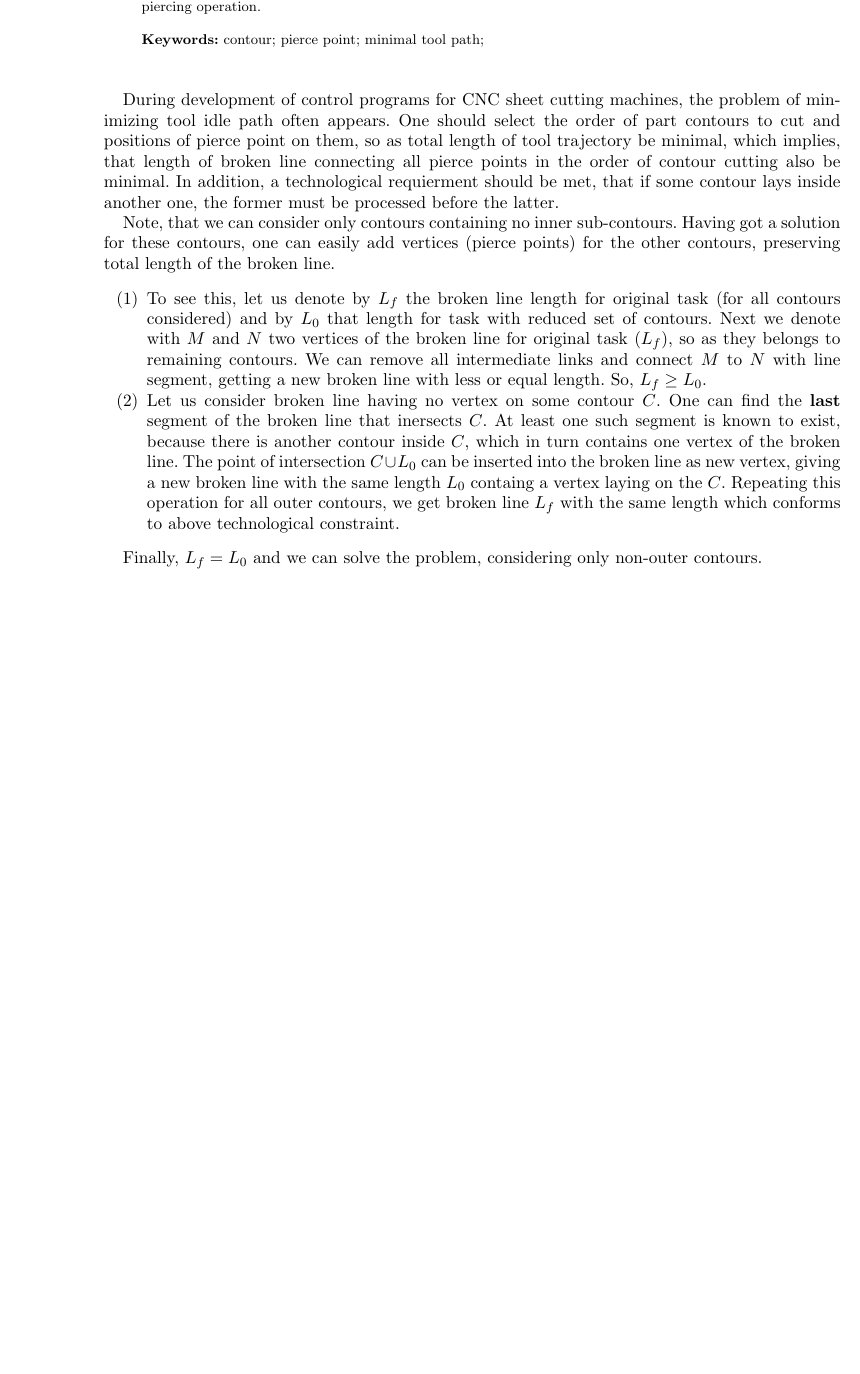
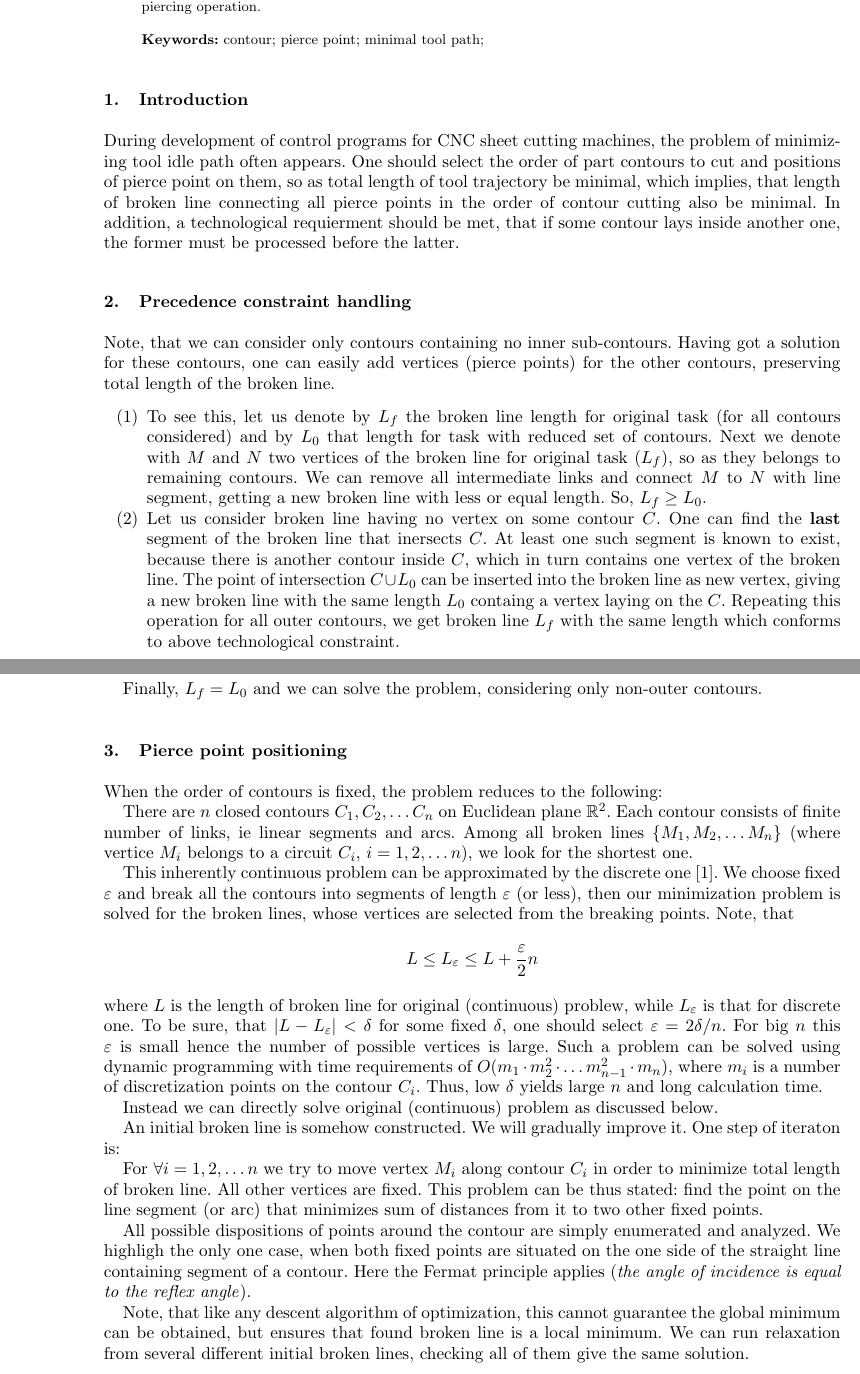
Before and after one commit to ukoloff/LaTeX, a LaTeX document (2018/mini.tex): part of page 1 of 2 before the commit and two parts of pages 1 and 2 of 3 after it, the two joined at a grey line, cut so that both start at the same text, the shorter picture padded with empty space. Compiled offline with pdfLaTeX.

Commit message:
Continuous optimization

```diff
--- a/2018/mini.tex
+++ b/2018/mini.tex
@@ -40,6 +40,8 @@ used for piercing operation.
     minimal tool path;
 \end{keywords}
 
+\section{Introduction}
+
 During development of control programs for
 CNC sheet cutting machines,
 the problem of minimizing tool idle path
@@ -55,6 +57,8 @@ also be minimal.
 In addition, a technological requierment should be met,
 that if some contour lays inside another one,
 the former must be processed before the latter.
+
+\section{Precedence constraint handling}
 
 Note, that we can consider
 only contours containing no inner sub-contours.
@@ -100,6 +104,78 @@ technological constraint.
 Finally, $L_f = L_0$ and we can solve the problem,
 considering only non-outer contours.
 
+\section{Pierce point positioning}
+
+When the order of contours is fixed,
+the problem reduces to the following:
+
+There are $n$ closed contours
+$C_1, C_2, \dots C_n$ on Euclidean plane
+$\mathbb R^2$.
+Each contour consists of finite number of links,
+ie linear segments and arcs.
+Among all broken lines $\{M_1, M_2, \dots M_n\}$
+(where vertice $M_i$ belongs to a circuit $C_i$,
+$i = 1, 2, \dots n$),
+we look for the shortest one.
+
+This inherently continuous problem can be approximated
+by the discrete one [1].
+We choose fixed $\varepsilon$ and break all the contours
+into segments of length $\varepsilon$ (or less),
+then our minimization problem is solved for the
+broken lines, whose vertices are selected from the
+breaking points. Note, that
+$$
+L \le L_\varepsilon \le L + \frac{\varepsilon}2 n
+$$
+where $L$ is the length of broken line for original
+(continuous) problew,
+while $L_\varepsilon$ is that for discrete one.
+To be sure, that
+$| L - L_\varepsilon | < \delta $
+for some fixed $\delta$,
+one should select $\varepsilon = 2 \delta /n$.
+For big $n$ this $\varepsilon$ is small hence
+the number of possible vertices is large.
+Such a problem can be solved using dynamic programming
+with time requirements of
+$O(m_1 \cdot m_2^2 \cdot \dots m_{n-1}^2 \cdot m_n)$,
+where $m_i$ is a number of discretization points on the
+contour $C_i$.
+Thus, low $\delta$ yields large $n$ and long
+calculation time.
+
+Instead we can directly solve original
+(continuous) problem as discussed below.
+
+An initial broken line is somehow constructed.
+We will gradually improve it.
+One step of iteraton is:
+
+For $ \forall i = 1, 2, \dots n$ we try to move vertex $M_i$
+along contour $C_i$ in order to minimize total length
+of broken line. All other vertices are fixed.
+This problem can be thus stated:
+find the point on the line segment (or arc)
+that minimizes sum of distances from it to
+two other fixed points.
+
+All possible dispositions of points around the contour
+are simply enumerated and analyzed.
+We highligh the only one case,
+when both fixed points are situated on the one side
+of the straight line containing segment of a contour.
+Here the Fermat principle applies
+(\textit{the angle of incidence is equal to the reflex angle}).
+
+Note, that like any descent algorithm of optimization,
+this cannot guarantee
+the global minimum can be obtained,
+but ensures that found broken line is a local minimum.
+We can run relaxation from several different initial broken lines,
+checking all of them give the same solution.
+
 \begin{figure}[b]
     \includegraphics{mini-bad.png}
     \caption{Total length of path is 19649 mm}
```
